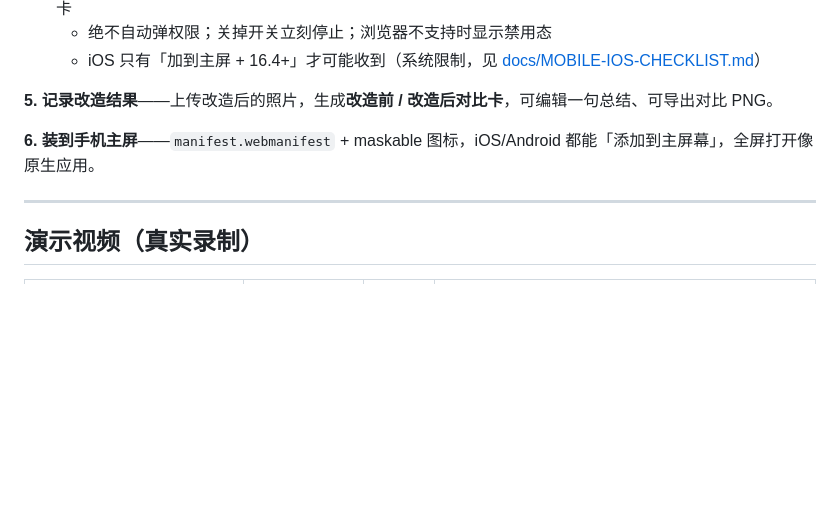
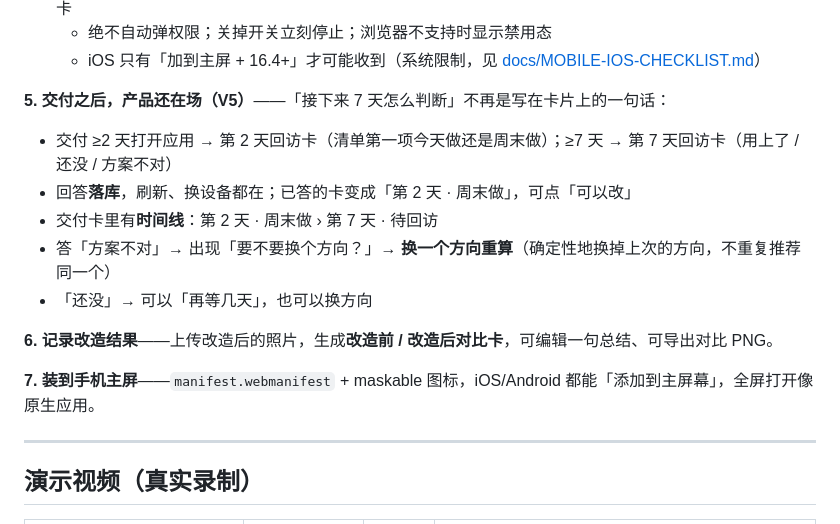
Before and after one commit to xxxd86/VibeCorner, a Markdown page: README.md, the part around the change. GitHub-like rendering; blank space fills up the shorter version.

```diff
--- a/README.md
+++ b/README.md
@@ -64,9 +64,17 @@ AI 是 DeepSeek 多模态（`deepseek-flash`，支持图片输入）。
   - 绝不自动弹权限；关掉开关立刻停止；浏览器不支持时显示禁用态
   - iOS 只有「加到主屏 + 16.4+」才可能收到（系统限制，见 [docs/MOBILE-IOS-CHECKLIST.md](docs/MOBILE-IOS-CHECKLIST.md)）
 
-**5. 记录改造结果**——上传改造后的照片，生成**改造前 / 改造后对比卡**，可编辑一句总结、可导出对比 PNG。
+**5. 交付之后，产品还在场（V5）**——「接下来 7 天怎么判断」不再是写在卡片上的一句话：
 
-**6. 装到手机主屏**——`manifest.webmanifest` + maskable 图标，iOS/Android 都能「添加到主屏幕」，全屏打开像原生应用。
+- 交付 ≥2 天打开应用 → 第 2 天回访卡（清单第一项今天做还是周末做）；≥7 天 → 第 7 天回访卡（用上了 / 还没 / 方案不对）
+- 回答**落库**，刷新、换设备都在；已答的卡变成「第 2 天 · 周末做」，可点「可以改」
+- 交付卡里有**时间线**：第 2 天 · 周末做 › 第 7 天 · 待回访
+- 答「方案不对」→ 出现「要不要换个方向？」→ **换一个方向重算**（确定性地换掉上次的方向，不重复推荐同一个）
+- 「还没」→ 可以「再等几天」，也可以换方向
+
+**6. 记录改造结果**——上传改造后的照片，生成**改造前 / 改造后对比卡**，可编辑一句总结、可导出对比 PNG。
+
+**7. 装到手机主屏**——`manifest.webmanifest` + maskable 图标，iOS/Android 都能「添加到主屏幕」，全屏打开像原生应用。
 
 ---
 
```
Also changed, not shown: docs/CONTRACT-V5.md (added, +98 -0 lines), docs/UI-CLASSES.md (+32 -0 lines), docs/screens/29-followup-initial-390.png (added), docs/screens/30-followup-next-390.png (added), docs/screens/31-followup-done-390.png (added), 6 other files.
